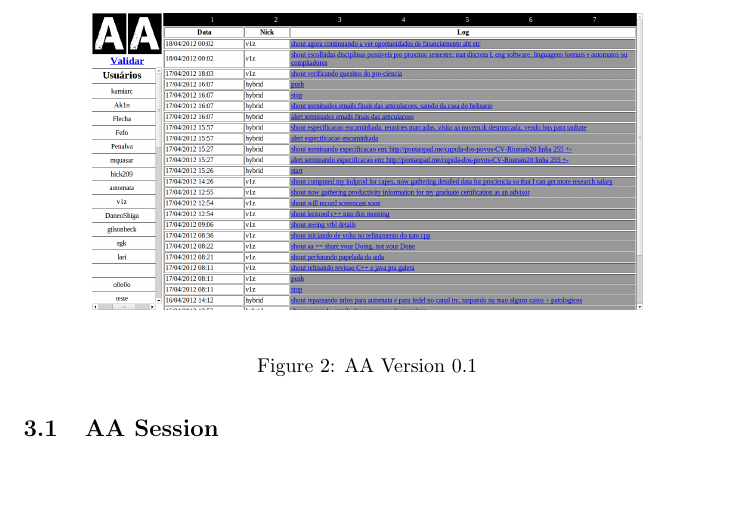
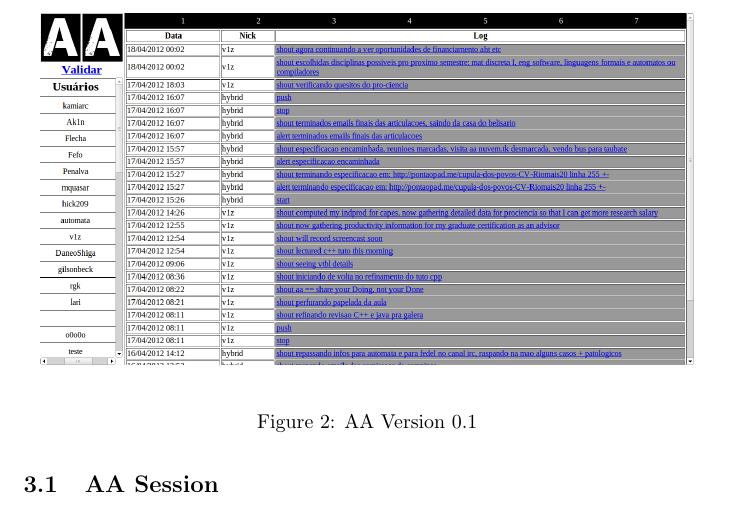
Before and after one commit to rfabbri/paaper, a LaTeX paper (paper.tex): part of page 5 of 10, cut so that both start at the same text, the shorter picture padded with empty space. Compiled offline with pdfLaTeX.

Commit message:
figsize aspectratio fixed

```diff
--- a/paper.tex
+++ b/paper.tex
@@ -242,7 +242,7 @@ production.
 
 \begin{figure}
 \begin{center}
-   \includegraphics[width=0.8\linewidth,keepaspectratio=true]{figs/aa-0_1.png}
+   \includegraphics[width=0.95\linewidth]{figs/aa-0_1.png}
 \end{center}
    \caption{AA Version 0.1}
 \label{fig:aaserver}
```
Also changed, not shown: paper.pdf.
